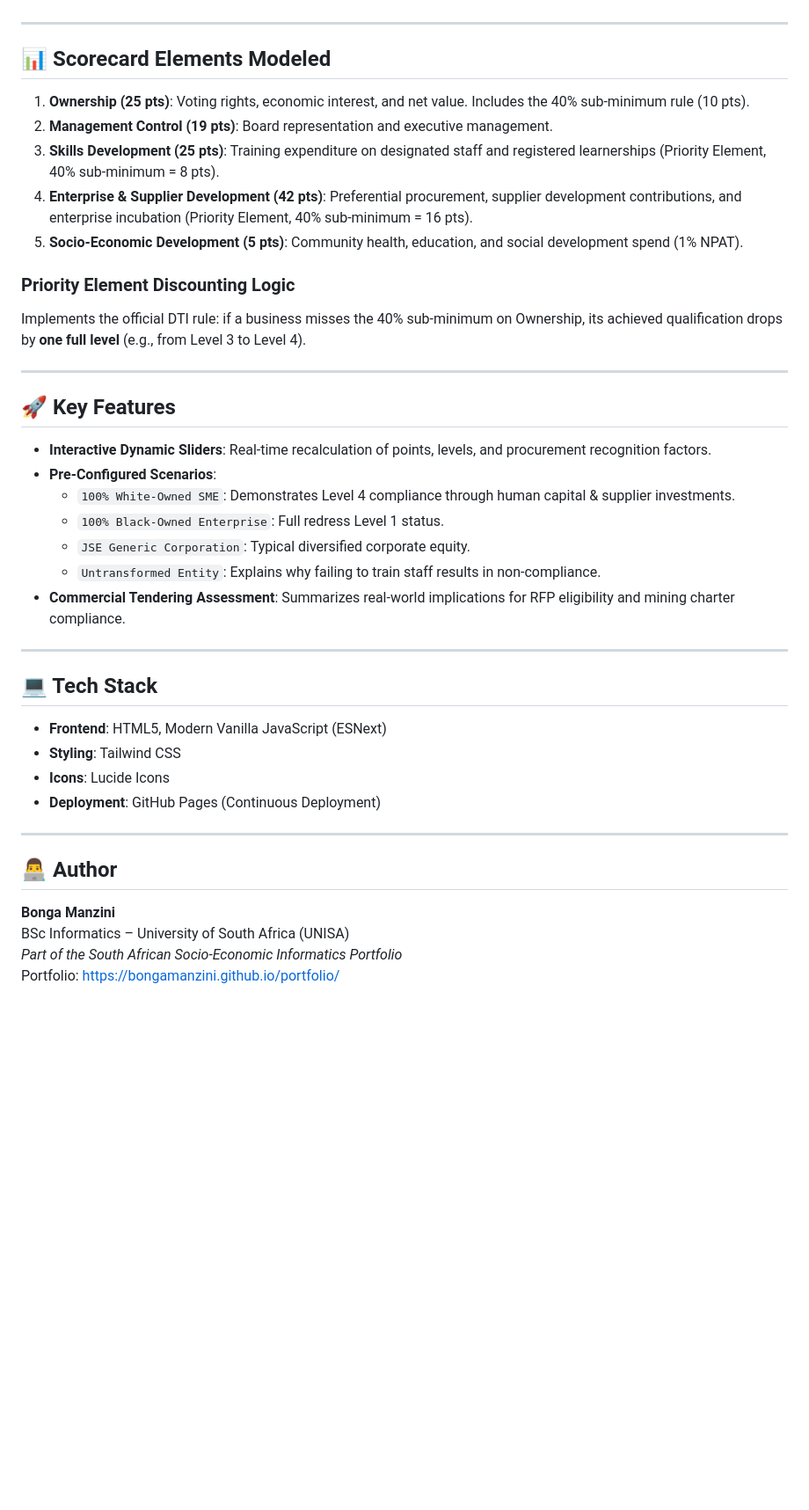
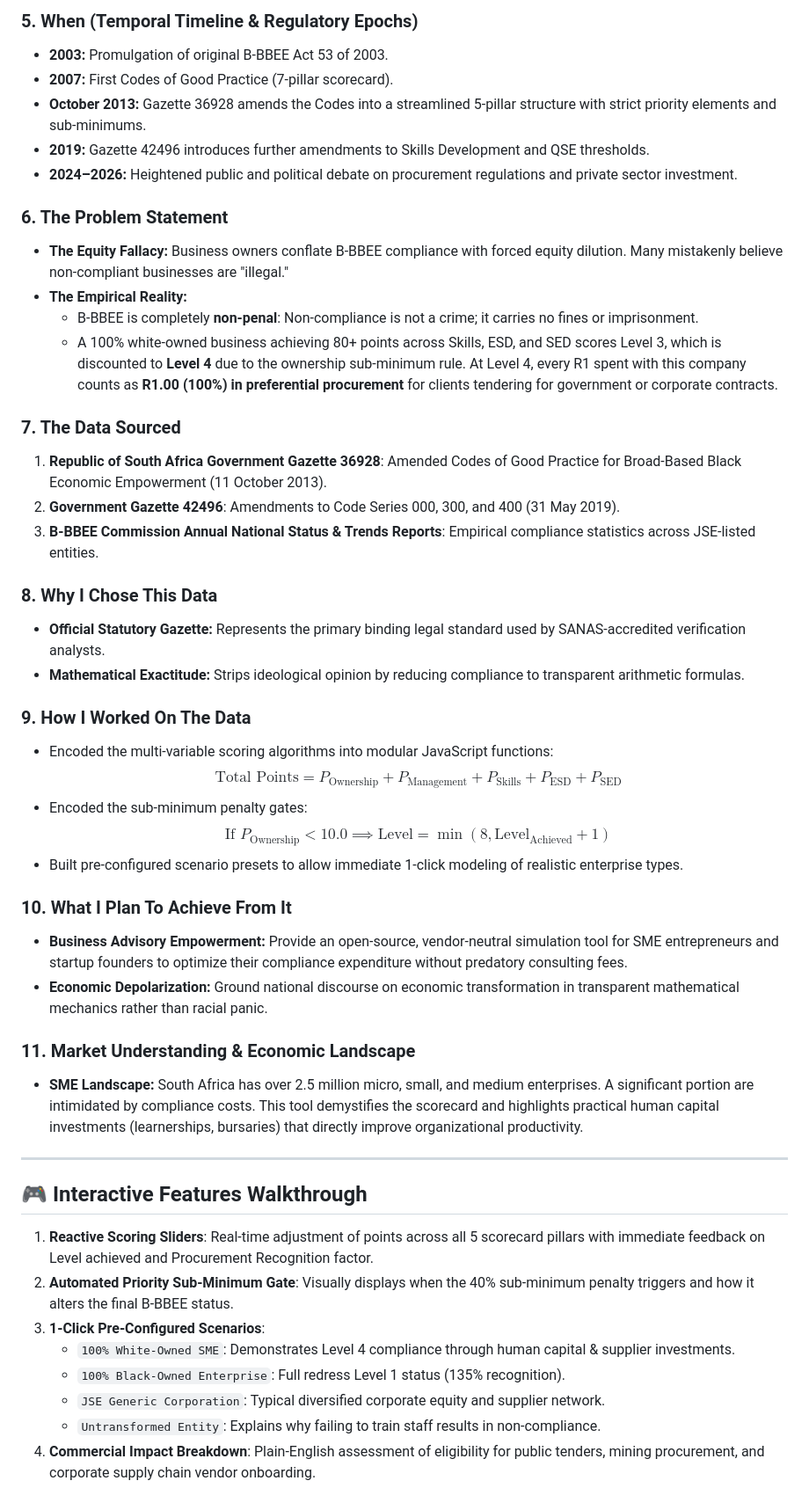
Before and after one commit to BongaManzini/bee-simulator-reality-check, a Markdown page: README.md, the part around one of its changes. Shown at 88% size. GitHub-like rendering; blank space fills up the shorter version.

Commit message:
docs: enrich README with complete 11-point empirical research dossier and civic provenance

```diff
--- a/README.md
+++ b/README.md
@@ -14,43 +35,48 @@ An interactive socio-economic decision-support simulator modeling the South Afri
+### 5. When (Temporal Timeline & Regulatory Epochs)
+- **2003:** Promulgation of original B-BBEE Act 53 of 2003.
+- **2007:** First Codes of Good Practice (7-pillar scorecard).
+- **October 2013:** Gazette 36928 amends the Codes into a streamlined 5-pillar structure with strict priority elements and sub-minimums.
+- **2019:** Gazette 42496 introduces further amendments to Skills Development and QSE thresholds.
+- **2024–2026:** Heightened public and political debate on procurement regulations and private sector investment.
+
+### 6. The Problem Statement
+- **The Equity Fallacy:** Business owners conflate B-BBEE compliance with forced equity dilution. Many mistakenly believe non-compliant businesses are "illegal."
+- **The Empirical Reality:**
+  - B-BBEE is completely **non-penal**: Non-compliance is not a crime; it carries no fines or imprisonment.
+  - A 100% white-owned business achieving 80+ points across Skills, ESD, and SED scores Level 3, which is discounted to **Level 4** due to the ownership sub-minimum rule. At Level 4, every R1 spent with this company counts as **R1.00 (100%) in preferential procurement** for clients tendering for government or corporate contracts.
+
+### 7. The Data Sourced
+1. **Republic of South Africa Government Gazette 36928**: Amended Codes of Good Practice for Broad-Based Black Economic Empowerment (11 October 2013).
+2. **Government Gazette 42496**: Amendments to Code Series 000, 300, and 400 (31 May 2019).
+3. **B-BBEE Commission Annual National Status & Trends Reports**: Empirical compliance statistics across JSE-listed entities.
+
+### 8. Why I Chose This Data
+- **Official Statutory Gazette:** Represents the primary binding legal standard used by SANAS-accredited verification analysts.
+- **Mathematical Exactitude:** Strips ideological opinion by reducing compliance to transparent arithmetic formulas.
+
+### 9. How I Worked On The Data
+- Encoded the multi-variable scoring algorithms into modular JavaScript functions:
+  $$\text{Total Points} = P_{\text{Ownership}} + P_{\text{Management}} + P_{\text{Skills}} + P_{\text{ESD}} + P_{\text{SED}}$$
+- Encoded the sub-minimum penalty gates:
+  $$\text{If } P_{\text{Ownership}} < 10.0 \implies \text{Level} = \min(8, \text{Level}_{\text{Achieved}} + 1)$$
+- Built pre-configured scenario presets to allow immediate 1-click modeling of realistic enterprise types.
+
+### 10. What I Plan To Achieve From It
+- **Business Advisory Empowerment:** Provide an open-source, vendor-neutral simulation tool for SME entrepreneurs and startup founders to optimize their compliance expenditure without predatory consulting fees.
+- **Economic Depolarization:** Ground national discourse on economic transformation in transparent mathematical mechanics rather than racial panic.
+
+### 11. Market Understanding & Economic Landscape
+- **SME Landscape:** South Africa has over 2.5 million micro, small, and medium enterprises. A significant portion are intimidated by compliance costs. This tool demystifies the scorecard and highlights practical human capital investments (learnerships, bursaries) that directly improve organizational productivity.
 
 ---
 
-## 📊 Scorecard Elements Modeled
+## 🎮 Interactive Features Walkthrough
 
-1. **Ownership (25 pts)**: Voting rights, economic interest, and net value. Includes the 40% sub-minimum rule (10 pts).
-2. **Management Control (19 pts)**: Board representation and executive management.
-3. **Skills Development (25 pts)**: Training expenditure on designated staff and registered learnerships (Priority Element, 40% sub-minimum = 8 pts).
-4. **Enterprise & Supplier Development (42 pts)**: Preferential procurement, supplier development contributions, and enterprise incubation (Priority Element, 40% sub-minimum = 16 pts).
-5. **Socio-Economic Development (5 pts)**: Community health, education, and social development spend (1% NPAT).
-
-### Priority Element Discounting Logic
-Implements the official DTI rule: if a business misses the 40% sub-minimum on Ownership, its achieved qualification drops by **one full level** (e.g., from Level 3 to Level 4).
-
----
-
-## 🚀 Key Features
-
-- **Interactive Dynamic Sliders**: Real-time recalculation of points, levels, and procurement recognition factors.
-- **Pre-Configured Scenarios**:
-  - `100% White-Owned SME`: Demonstrates Level 4 compliance through human capital & supplier investments.
-  - `100% Black-Owned Enterprise`: Full redress Level 1 status.
-  - `JSE Generic Corporation`: Typical diversified corporate equity.
-  - `Untransformed Entity`: Explains why failing to train staff results in non-compliance.
-- **Commercial Tendering Assessment**: Summarizes real-world implications for RFP eligibility and mining charter compliance.
-
----
-
-## 💻 Tech Stack
-
-- **Frontend**: HTML5, Modern Vanilla JavaScript (ESNext)
-- **Styling**: Tailwind CSS
-- **Icons**: Lucide Icons
-- **Deployment**: GitHub Pages (Continuous Deployment)
-
----
-
-## 👨‍💻 Author
-
-**Bonga Manzini**
-BSc Informatics – University of South Africa (UNISA)
-*Part of the South African Socio-Economic Informatics Portfolio*
-Portfolio: [https://bongamanzini.github.io/portfolio/](https://bongamanzini.github.io/portfolio/)
+1. **Reactive Scoring Sliders**: Real-time adjustment of points across all 5 scorecard pillars with immediate feedback on Level achieved and Procurement Recognition factor.
+2. **Automated Priority Sub-Minimum Gate**: Visually displays when the 40% sub-minimum penalty triggers and how it alters the final B-BBEE status.
+3. **1-Click Pre-Configured Scenarios**:
+   - `100% White-Owned SME`: Demonstrates Level 4 compliance through human capital & supplier investments.
+   - `100% Black-Owned Enterprise`: Full redress Level 1 status (135% recognition).
+   - `JSE Generic Corporation`: Typical diversified corporate equity and supplier network.
+   - `Untransformed Entity`: Explains why failing to train staff results in non-compliance.
+4. **Commercial Impact Breakdown**: Plain-English assessment of eligibility for public tenders, mining procurement, and corporate supply chain vendor onboarding.
```
Also changed, not shown: other parts of README.md (+29 -8 lines).
